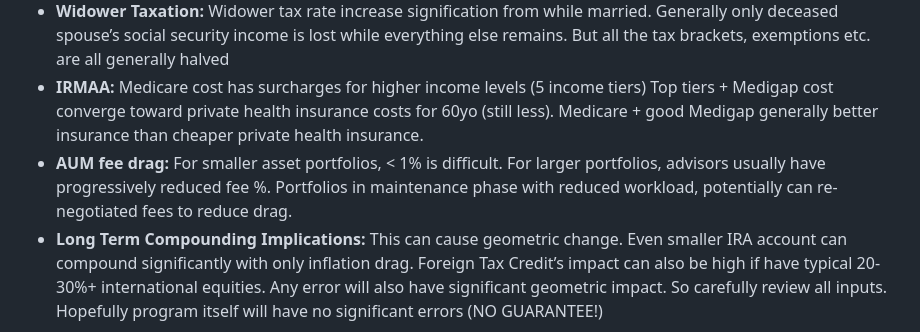
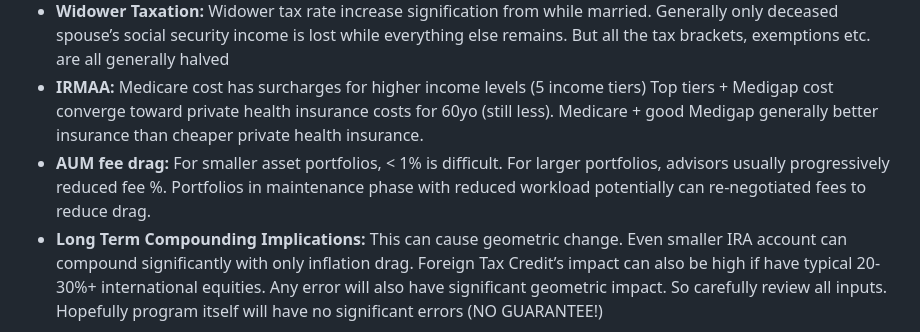
Before and after one commit to howardc64/retirefin, a Markdown page: misc/Note4User.md, the part around the change. Rendered like a GitHub page.

Commit message:
AUM fee text in tips

```diff
--- a/misc/Note4User.md
+++ b/misc/Note4User.md
@@ -9,7 +9,7 @@
 * **Social Security Tax Torpedo:** SS taxation is designed to be highly taxable once overall income increase slightly. Widower usually gets torpedoed as they keep all income sources except deceased spouse’s SS while tax bracket is halved. 20-40% of SS are taxes if hit by torpedo
 * **Widower Taxation:** Widower tax rate increase signification from while married. Generally only deceased spouse’s social security income is lost while everything else remains. But all the tax brackets, exemptions etc. are all generally halved
 * **IRMAA:** Medicare cost has surcharges for higher income levels (5 income tiers) Top tiers + Medigap cost converge toward private health insurance costs for 60yo (still less). Medicare + good Medigap generally better insurance than cheaper private health insurance.
-* **AUM fee drag:** For smaller asset portfolios, < 1% is difficult. For larger portfolios, advisors usually have progressively reduced fee %. Portfolios in maintenance phase with reduced workload, potentially can re-negotiated fees to reduce drag.
+* **AUM fee drag:** For smaller asset portfolios, < 1% is difficult. For larger portfolios, advisors usually progressively reduced fee %. Portfolios in maintenance phase with reduced workload potentially can re-negotiated fees to reduce drag.
 * **Long Term Compounding Implications:** This can cause geometric change. Even smaller IRA account can compound significantly with only inflation drag. Foreign Tax Credit’s impact can also be high if have typical 20-30%+ international equities. Any error will also have significant geometric impact. So carefully review all inputs. Hopefully program itself will have no significant errors (NO GUARANTEE!)
 ---
 
```
